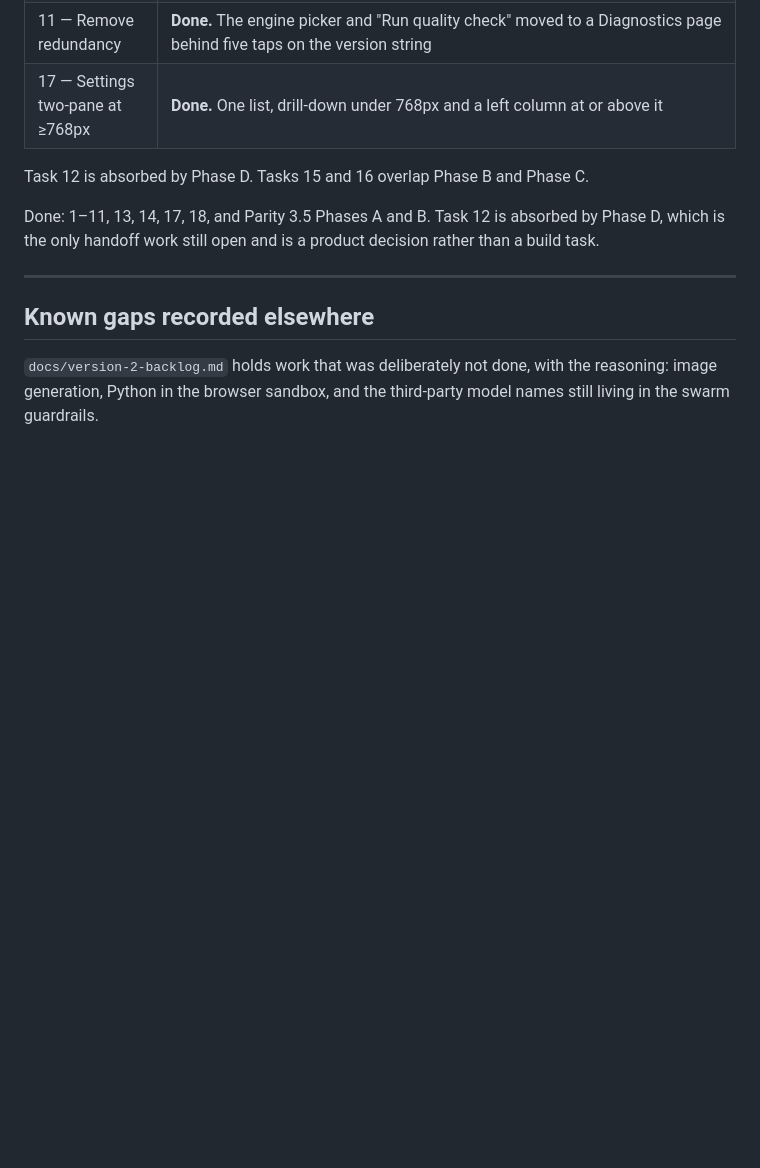
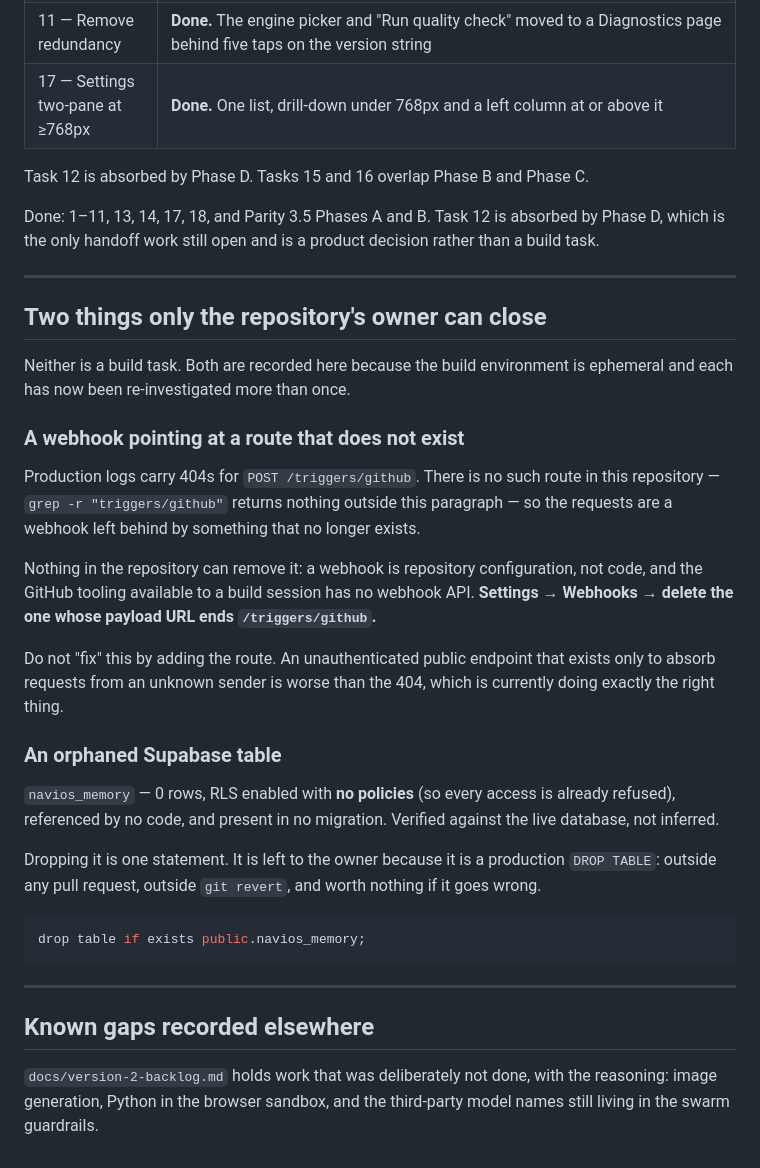
Before and after one commit to shaya99stern-hash/navi-pwa, a Markdown page: docs/open-items.md, the part around the change. Drawn GitHub-style; blank space fills up the shorter version.

Commit message:
Record what only the owner can close, and correct the audit
Two items have now been re-investigated more than once from a build
environment that cannot close either, so they are written down where the next
session will find them: the webhook posting to `/triggers/github`, which is
repository configuration and needs Settings → Webhooks, and the orphaned
`navios_memory` table, which is a production DROP verified against the live
database rather than inferred.

The note on the webhook says explicitly not to "fix" it by adding the route.
An unauthenticated public endpoint existing only to absorb requests from an
unknown sender is worse than a 404, which is currently doing the right thing.

The cosmetic audit described a dictation mic that no longer exists and a voice
language preference reaching it. Both corrected, and Code mode added — it had
no row at all, which is consistent with it having had no control.

The "what is stored" row now records that it regressed and why, because the
manner of the regression is the useful part: a redesign kept the prop and
dropped the row that rendered it, and nothing failed.

Co-Authored-By: Claude Opus 5 <noreply@anthropic.com>
Claude-Session: https://claude.ai/code/session_01XkMBTFDoZD9CNtiaDzSzUw

````diff
--- a/docs/open-items.md
+++ b/docs/open-items.md
@@ -185,6 +185,43 @@ rather than a build task.
 
 ---
 
+## Two things only the repository's owner can close
+
+Neither is a build task. Both are recorded here because the build environment
+is ephemeral and each has now been re-investigated more than once.
+
+### A webhook pointing at a route that does not exist
+
+Production logs carry 404s for `POST /triggers/github`. There is no such route
+in this repository — `grep -r "triggers/github"` returns nothing outside this
+paragraph — so the requests are a webhook left behind by something that no
+longer exists.
+
+Nothing in the repository can remove it: a webhook is repository configuration,
+not code, and the GitHub tooling available to a build session has no webhook
+API. **Settings → Webhooks → delete the one whose payload URL ends
+`/triggers/github`.**
+
+Do not "fix" this by adding the route. An unauthenticated public endpoint that
+exists only to absorb requests from an unknown sender is worse than the 404,
+which is currently doing exactly the right thing.
+
+### An orphaned Supabase table
+
+`navios_memory` — 0 rows, RLS enabled with **no policies** (so every access is
+already refused), referenced by no code, and present in no migration. Verified
+against the live database, not inferred.
+
+Dropping it is one statement. It is left to the owner because it is a
+production `DROP TABLE`: outside any pull request, outside `git revert`, and
+worth nothing if it goes wrong.
+
+```sql
+drop table if exists public.navios_memory;
+```
+
+---
+
 ## Known gaps recorded elsewhere
 
 `docs/version-2-backlog.md` holds work that was deliberately not done, with the
````
Also changed, not shown: docs/cosmetic-audit.md (+14 -3 lines).
